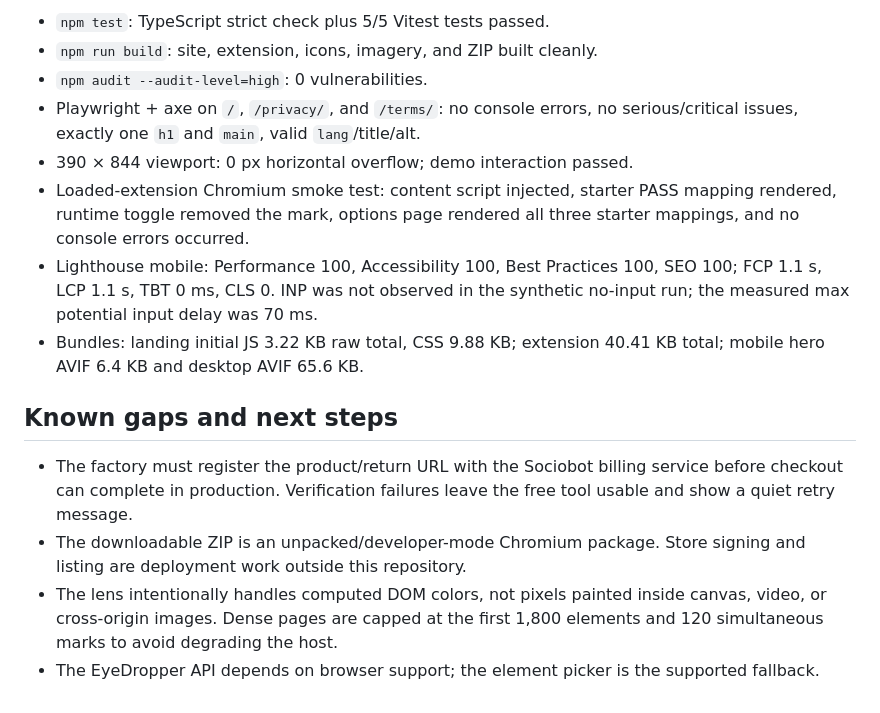
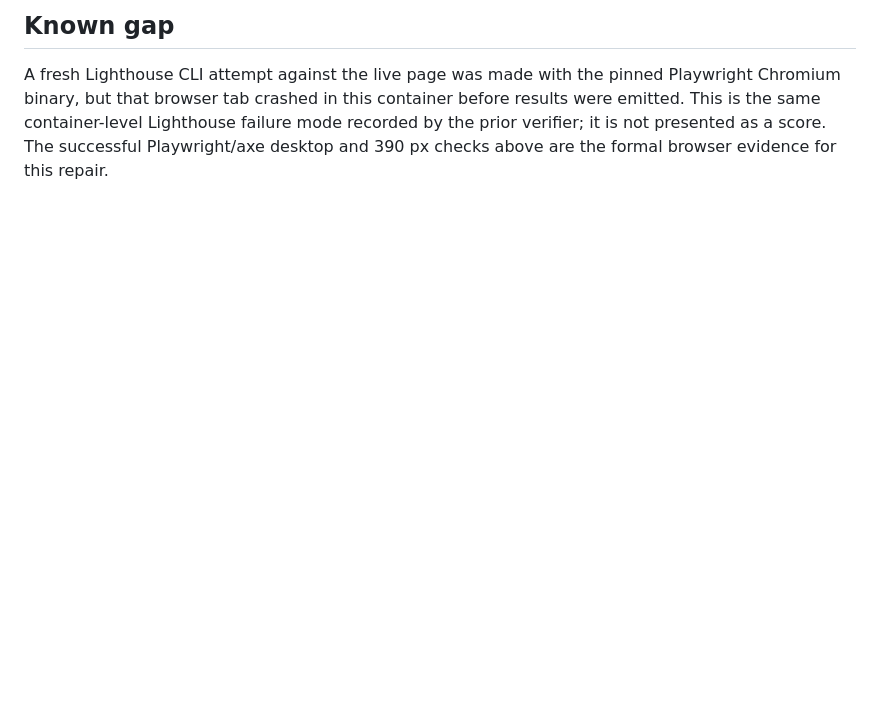
Before and after one commit to B-Divyesh/sf-color-meaning-lens, a Markdown page: .factory/handoff.md, the part around one of its changes. Drawn GitHub-style; blank space fills up the shorter version.

Commit message:
docs: record completed release repair

```diff
--- a/.factory/handoff.md
+++ b/.factory/handoff.md
@@ -74,28 +79,9 @@ Verification on 2026-08-27:
 
-- `npm test`: TypeScript strict check plus 5/5 Vitest tests passed.
-- `npm run build`: site, extension, icons, imagery, and ZIP built cleanly.
-- `npm audit --audit-level=high`: 0 vulnerabilities.
-- Playwright + axe on `/`, `/privacy/`, and `/terms/`: no console errors, no
-  serious/critical issues, exactly one `h1` and `main`, valid `lang`/title/alt.
-- 390 × 844 viewport: 0 px horizontal overflow; demo interaction passed.
-- Loaded-extension Chromium smoke test: content script injected, starter PASS
-  mapping rendered, runtime toggle removed the mark, options page rendered all
-  three starter mappings, and no console errors occurred.
-- Lighthouse mobile: Performance 100, Accessibility 100, Best Practices 100,
-  SEO 100; FCP 1.1 s, LCP 1.1 s, TBT 0 ms, CLS 0. INP was not observed in the
-  synthetic no-input run; the measured max potential input delay was 70 ms.
-- Bundles: landing initial JS 3.22 KB raw total, CSS 9.88 KB; extension 40.41
-  KB total; mobile hero AVIF 6.4 KB and desktop AVIF 65.6 KB.
+## Known gap
 
-## Known gaps and next steps
-
-- The factory must register the product/return URL with the Sociobot billing
-  service before checkout can complete in production. Verification failures
-  leave the free tool usable and show a quiet retry message.
-- The downloadable ZIP is an unpacked/developer-mode Chromium package. Store
-  signing and listing are deployment work outside this repository.
-- The lens intentionally handles computed DOM colors, not pixels painted
-  inside canvas, video, or cross-origin images. Dense pages are capped at the
-  first 1,800 elements and 120 simultaneous marks to avoid degrading the host.
-- The EyeDropper API depends on browser support; the element picker is the
-  supported fallback.
+A fresh Lighthouse CLI attempt against the live page was made with the pinned
+Playwright Chromium binary, but that browser tab crashed in this container
+before results were emitted. This is the same container-level Lighthouse
+failure mode recorded by the prior verifier; it is not presented as a score.
+The successful Playwright/axe desktop and 390 px checks above are the formal
+browser evidence for this repair.
```
Also changed, not shown: other parts of .factory/handoff.md (+60 -55 lines).
